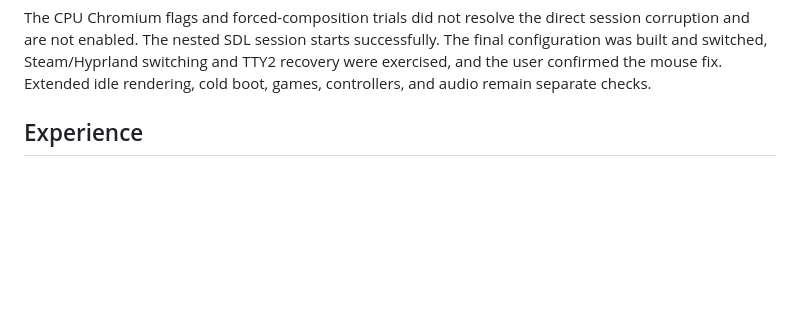
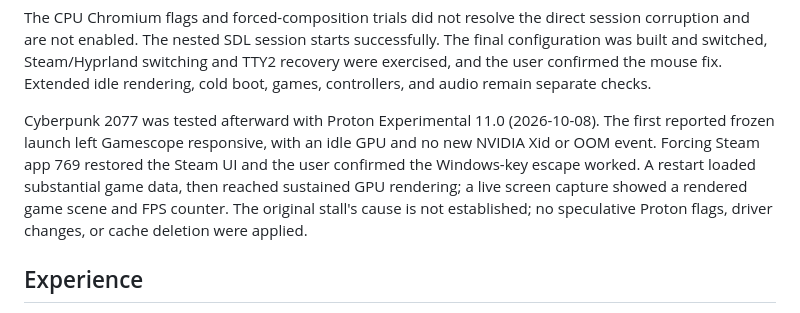
Before and after one commit to becker63/nixos-from-scratch, a Markdown page: gaming-installer/README.md, the part around the change. Rendered like a GitHub page; blank space fills up the shorter version.

Commit message:
Record Cyberpunk retry and Steam escape validation

```diff
--- a/gaming-installer/README.md
+++ b/gaming-installer/README.md
@@ -61,6 +61,14 @@ session corruption and are not enabled. The nested SDL session starts successful
 The final configuration was built and switched, Steam/Hyprland switching and TTY2
 recovery were exercised, and the user confirmed the mouse fix. Extended idle
 rendering, cold boot, games, controllers, and audio remain separate checks.
+
+Cyberpunk 2077 was tested afterward with Proton Experimental 11.0 (2026-10-08).
+The first reported frozen launch left Gamescope responsive, with an idle GPU and
+no new NVIDIA Xid or OOM event. Forcing Steam app 769 restored the Steam UI and
+the user confirmed the Windows-key escape worked. A restart loaded substantial
+game data, then reached sustained GPU rendering; a live screen capture showed a
+rendered game scene and FPS counter. The original stall's cause is not established;
+no speculative Proton flags, driver changes, or cache deletion were applied.
 
 ## Experience
 
```
